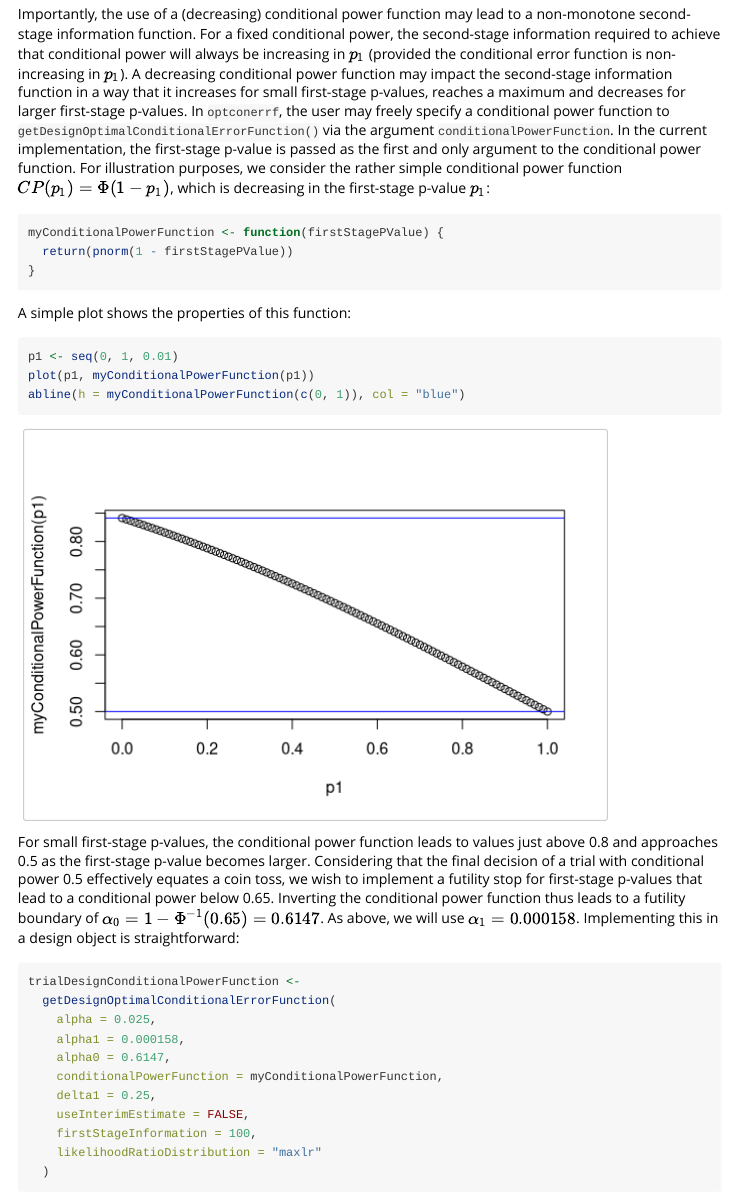
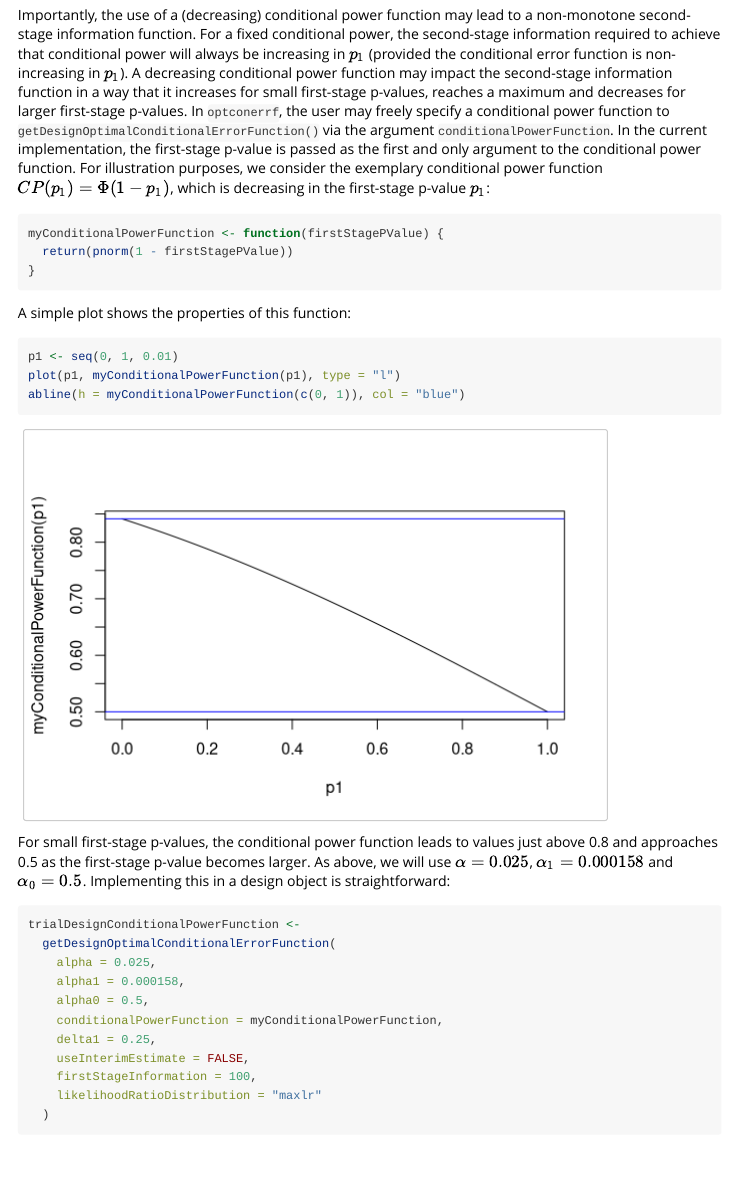
Before and after one commit to morten-dreher/optconerrf, an R Markdown document (vignettes/constraints_interim_estimates.Rmd): the page in a window 1100 px wide, from 4160 px down before the commit and from 4190 px down after it, so that both start at the same text. Rendered offline with R 4.5, knitr and Pandoc, with nearby package versions; some code elsewhere in the file could not run offline.

Commit message:
Vignette revision

````diff
--- a/vignettes/constraints_interim_estimates.Rmd
+++ b/vignettes/constraints_interim_estimates.Rmd
@@ -196,7 +196,7 @@ For a fixed conditional power, the second-stage information required to achieve
 A decreasing conditional power function may impact the second-stage information function in a way that it increases for small first-stage p-values, reaches a maximum and decreases for larger first-stage p-values.
 In `optconerrf`, the user may freely specify a conditional power function to `getDesignOptimalConditionalErrorFunction()` via the argument `conditionalPowerFunction`.
 In the current implementation, the first-stage p-value is passed as the first and only argument to the conditional power function.
-For illustration purposes, we consider the rather simple conditional power function $CP(p_1) = \Phi(1-p_1)$, which is decreasing in the first-stage p-value $p_1$:
+For illustration purposes, we consider the exemplary conditional power function $CP(p_1) = \Phi(1-p_1)$, which is decreasing in the first-stage p-value $p_1$:
 
 ```{r}
 myConditionalPowerFunction <- function(firstStagePValue) {
@@ -208,14 +208,12 @@ A simple plot shows the properties of this function:
 
 ```{r}
 p1 <- seq(0, 1, 0.01)
-plot(p1, myConditionalPowerFunction(p1))
+plot(p1, myConditionalPowerFunction(p1), type = "l")
 abline(h = myConditionalPowerFunction(c(0, 1)), col = "blue")
 ```
 
 For small first-stage p-values, the conditional power function leads to values just above 0.8 and approaches 0.5 as the first-stage p-value becomes larger.
-Considering that the final decision of a trial with conditional power 0.5 effectively equates a coin toss, we wish to implement a futility stop for first-stage p-values that lead to a conditional power below 0.65.
-Inverting the conditional power function thus leads to a futility boundary of $\alpha_0 = 1- \Phi^{-1}(0.65) = 0.6147$.
-As above, we will use $\alpha_1 = 0.000158$.
+As above, we will use $\alpha = 0.025$, $\alpha_1 = 0.000158$ and $\alpha_0 = 0.5$.
 Implementing this in a design object is straightforward:
 
 ```{r}
@@ -223,7 +221,7 @@ trialDesignConditionalPowerFunction <-
   getDesignOptimalConditionalErrorFunction(
     alpha = 0.025,
     alpha1 = 0.000158,
-    alpha0 = 0.6147,
+    alpha0 = 0.5,
     conditionalPowerFunction = myConditionalPowerFunction,
     delta1 = 0.25,
     useInterimEstimate = FALSE,
````
Also changed, not shown: vignettes/constraints_interim_estimates.Rmd (6 more changed lines).
